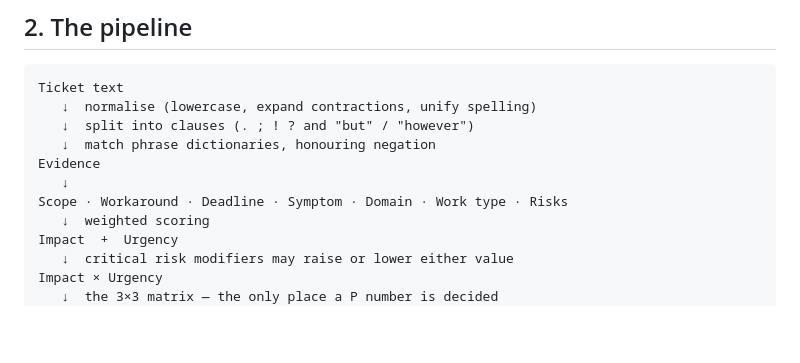
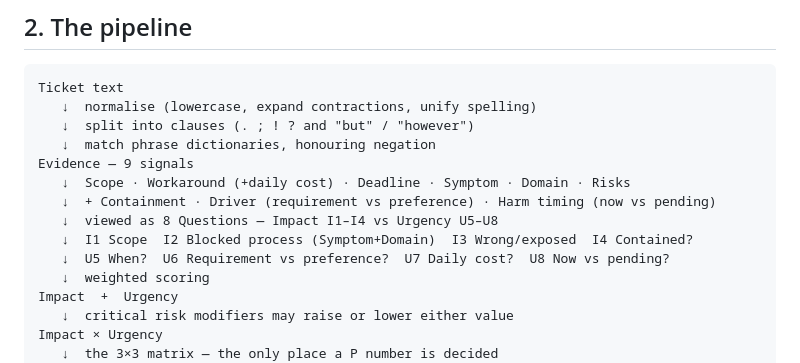
Before and after one commit to ikelaiah/first-pass-ticket-triage, a Markdown page: PRIORITY-FRAMEWORK.md, the part around the change. Rendered like a GitHub page; blank space fills up the shorter version.

```diff
--- a/PRIORITY-FRAMEWORK.md
+++ b/PRIORITY-FRAMEWORK.md
@@ -30,9 +30,12 @@ Ticket text
    ↓  normalise (lowercase, expand contractions, unify spelling)
    ↓  split into clauses (. ; ! ? and "but" / "however")
    ↓  match phrase dictionaries, honouring negation
-Evidence
-   ↓
-Scope · Workaround · Deadline · Symptom · Domain · Work type · Risks
+Evidence — 9 signals
+   ↓  Scope · Workaround (+daily cost) · Deadline · Symptom · Domain · Risks
+   ↓  + Containment · Driver (requirement vs preference) · Harm timing (now vs pending)
+   ↓  viewed as 8 Questions — Impact I1–I4 vs Urgency U5–U8
+   ↓  I1 Scope  I2 Blocked process (Symptom+Domain)  I3 Wrong/exposed  I4 Contained?
+   ↓  U5 When?  U6 Requirement vs preference?  U7 Daily cost?  U8 Now vs pending?
    ↓  weighted scoring
 Impact  +  Urgency
    ↓  critical risk modifiers may raise or lower either value
```
Also changed, not shown: README.md (+8 -5 lines).
